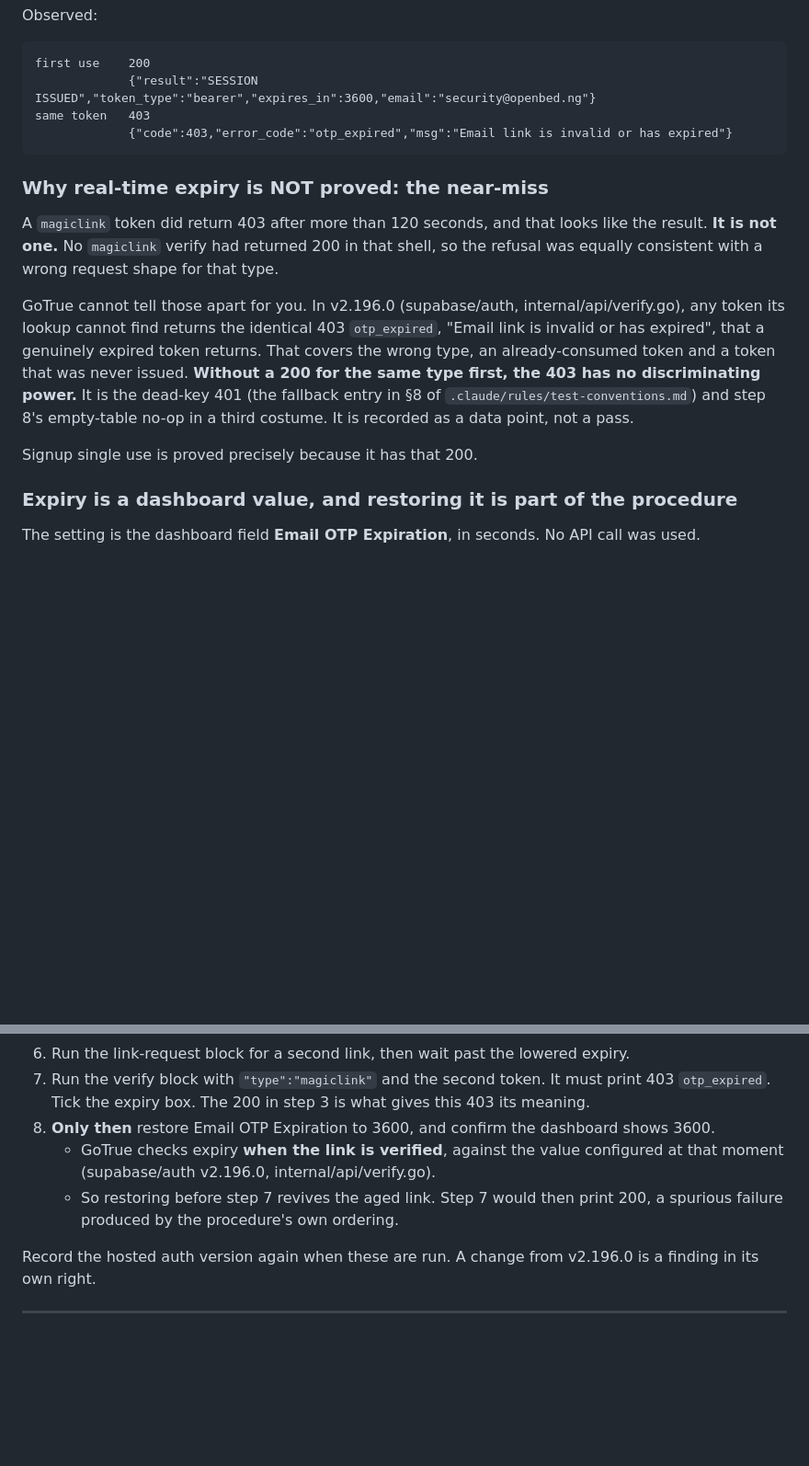
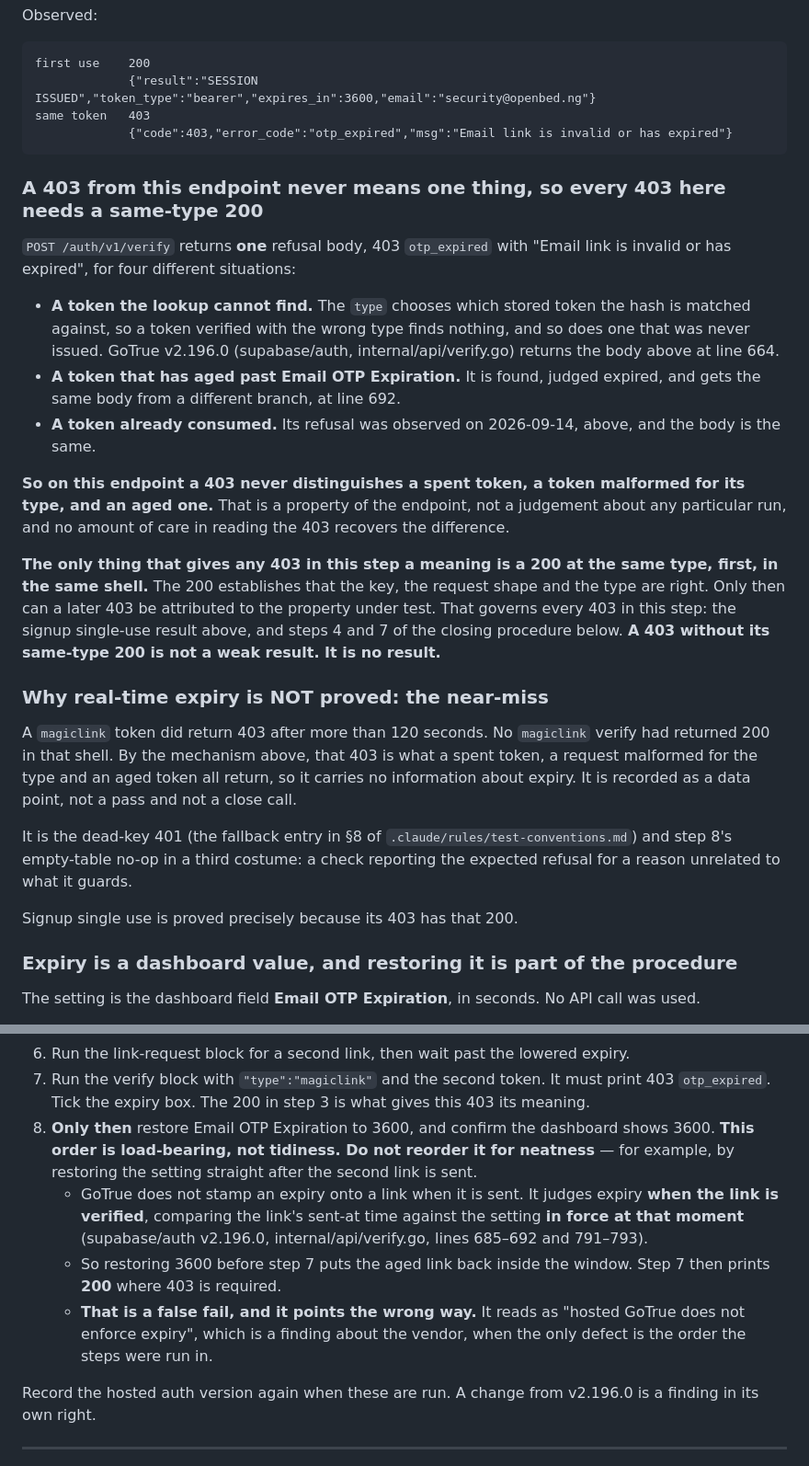
Before and after one commit to Paddie-Health-Ltd/OpenBed-NG, a Markdown page: docs/runbook-supabase-project-creation.md, 2 parts joined by grey strips. Shown at 92% size. Rendered like a GitHub page; blank space fills up the shorter version.

Commit message:
runbook step 9: 403 and expiry as mechanism; decision record: provenance (iv), (v)
Step 9's two source findings are now written as mechanism, not caveat.

- A 403 from POST /auth/v1/verify never means one thing. GoTrue v2.196.0
  returns the identical 403 otp_expired body for a token the lookup cannot
  find (wrong type, never issued), for an aged token, and (observed) for a
  spent one. A 403 therefore never distinguishes spent, malformed-for-type
  and aged, and only a same-type 200 first gives any 403 in the step a
  meaning: the signup result, and closing steps 4 and 7. The magiclink
  near-miss follows by construction: no same-type 200, so no information.

- The restore in the closing procedure is load-bearing, and the step now
  says "do not reorder it for neatness". Expiry is judged at verify time
  against the setting then in force. Restoring 3600 before the final check
  puts the aged link back in the window, and that check prints 200: a false
  FAIL that reads as the vendor not enforcing expiry. (The ruling that asked
  for this said "false pass"; the direction is recorded as it actually is.)

The decision record's provenance section gains two entries:

(iv) Step P's credential rule was written and merged on 2026-09-14, and its
     author handed over the step 9 verify block the same day, leaving a live
     access and refresh token in BODY. That broke the rule's purpose, not
     its letter: as worded, it named only the access token and the
     connection string. A rule broken by its own author within hours must be
     structural, not remembered.

(v)  The implementer stated that no tracked file recorded the 014 hold. The
     decision record held it, at lines 4 and 343. `git grep -E '\b014\b'`
     matches nothing, because POSIX ERE has no \b; that absence came from a
     count, with no read and no control. It is recorded beside the founder's
     entries because §8 is about premises, not who holds them.

No bash fence changes.

Co-Authored-By: Claude Opus 5 (1M context) <noreply@anthropic.com>

````diff
--- a/docs/runbook-supabase-project-creation.md
+++ b/docs/runbook-supabase-project-creation.md
@@ -1128,23 +1128,46 @@ same token   403
              {"code":403,"error_code":"otp_expired","msg":"Email link is invalid or has expired"}
 ```
 
+### A 403 from this endpoint never means one thing, so every 403 here needs a same-type 200
+
+`POST /auth/v1/verify` returns **one** refusal body, 403 `otp_expired` with
+"Email link is invalid or has expired", for four different situations:
+
+- **A token the lookup cannot find.** The `type` chooses which stored token the
+  hash is matched against, so a token verified with the wrong type finds nothing,
+  and so does one that was never issued. GoTrue v2.196.0 (supabase/auth,
+  internal/api/verify.go) returns the body above at line 664.
+- **A token that has aged past Email OTP Expiration.** It is found, judged
+  expired, and gets the same body from a different branch, at line 692.
+- **A token already consumed.** Its refusal was observed on 2026-09-14, above,
+  and the body is the same.
+
+**So on this endpoint a 403 never distinguishes a spent token, a token malformed
+for its type, and an aged one.** That is a property of the endpoint, not a
+judgement about any particular run, and no amount of care in reading the 403
+recovers the difference.
+
+**The only thing that gives any 403 in this step a meaning is a 200 at the same
+type, first, in the same shell.** The 200 establishes that the key, the request
+shape and the type are right. Only then can a later 403 be attributed to the
+property under test. That governs every 403 in this step: the signup single-use
+result above, and steps 4 and 7 of the closing procedure below. **A 403 without
+its same-type 200 is not a weak result. It is no result.**
+
 ### Why real-time expiry is NOT proved: the near-miss
 
-A `magiclink` token did return 403 after more than 120 seconds, and that looks
-like the result. **It is not one.** No `magiclink` verify had returned 200 in that
-shell, so the refusal was equally consistent with a wrong request shape for that
-type.
+A `magiclink` token did return 403 after more than 120 seconds. No `magiclink`
+verify had returned 200 in that shell. By the mechanism above, that 403 is what a
+spent token, a request malformed for the type and an aged token all return, so it
+carries no information about expiry. It is recorded as a data point, not a pass
+and not a close call.
 
-GoTrue cannot tell those apart for you. In v2.196.0 (supabase/auth,
-internal/api/verify.go), any token its lookup cannot find returns the identical
-403 `otp_expired`, "Email link is invalid or has expired", that a genuinely
-expired token returns. That covers the wrong type, an already-consumed token and
-a token that was never issued. **Without a 200 for the same type first, the 403
-has no discriminating power.** It is the dead-key 401 (the fallback entry in §8
-of `.claude/rules/test-conventions.md`) and step 8's empty-table no-op in a third
-costume. It is recorded as a data point, not a pass.
+It is the dead-key 401 (the fallback entry in §8 of
+`.claude/rules/test-conventions.md`) and step 8's empty-table no-op in a third
+costume: a check reporting the expected refusal for a reason unrelated to what it
+guards.
 
-Signup single use is proved precisely because it has that 200.
+Signup single use is proved precisely because its 403 has that 200.
 
 ### Expiry is a dashboard value, and restoring it is part of the procedure
 
@@ -1223,11 +1246,18 @@ takes two emails and about five minutes, using the three blocks above.
    print 403 `otp_expired`. Tick the expiry box. The 200 in step 3 is what gives
    this 403 its meaning.
 8. **Only then** restore Email OTP Expiration to 3600, and confirm the dashboard
-   shows 3600.
-   - GoTrue checks expiry **when the link is verified**, against the value
-     configured at that moment (supabase/auth v2.196.0, internal/api/verify.go).
-   - So restoring before step 7 revives the aged link. Step 7 would then print
-     200, a spurious failure produced by the procedure's own ordering.
+   shows 3600. **This order is load-bearing, not tidiness. Do not reorder it for
+   neatness** — for example, by restoring the setting straight after the second
+   link is sent.
+   - GoTrue does not stamp an expiry onto a link when it is sent. It judges
+     expiry **when the link is verified**, comparing the link's sent-at time
+     against the setting **in force at that moment** (supabase/auth v2.196.0,
+     internal/api/verify.go, lines 685–692 and 791–793).
+   - So restoring 3600 before step 7 puts the aged link back inside the window.
+     Step 7 then prints **200** where 403 is required.
+   - **That is a false fail, and it points the wrong way.** It reads as "hosted
+     GoTrue does not enforce expiry", which is a finding about the vendor, when
+     the only defect is the order the steps were run in.
 
 Record the hosted auth version again when these are run. A change from v2.196.0
 is a finding in its own right.
````
Also changed, not shown: Sprint Kickoffs/decision-2026-09-14-public-private-split.md (+28 -0 lines).
